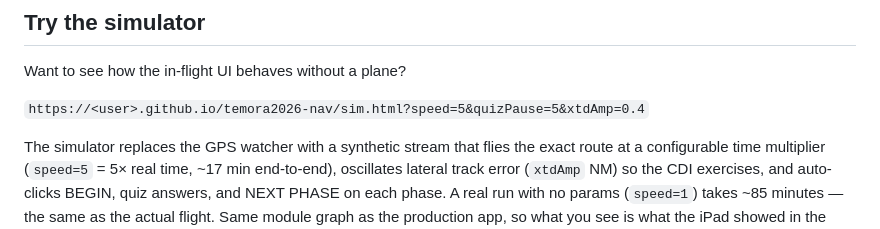
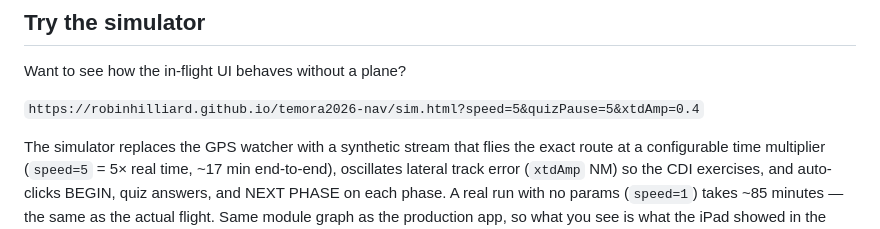
Before and after one commit to robinhilliard/temora2026-nav, a Markdown page: README.md, the part around the change. Rendered like a GitHub page.

Commit message:
README: use the real Pages URL for the sim demo link

```diff
--- a/README.md
+++ b/README.md
@@ -59,7 +59,7 @@ worker so it keeps working out of cell range.
 
 Want to see how the in-flight UI behaves without a plane?
 
-`https://<user>.github.io/temora2026-nav/sim.html?speed=5&quizPause=5&xtdAmp=0.4`
+`https://robinhilliard.github.io/temora2026-nav/sim.html?speed=5&quizPause=5&xtdAmp=0.4`
 
 The simulator replaces the GPS watcher with a synthetic stream that flies the
 exact route at a configurable time multiplier (`speed=5` = 5× real time, ~17
```
